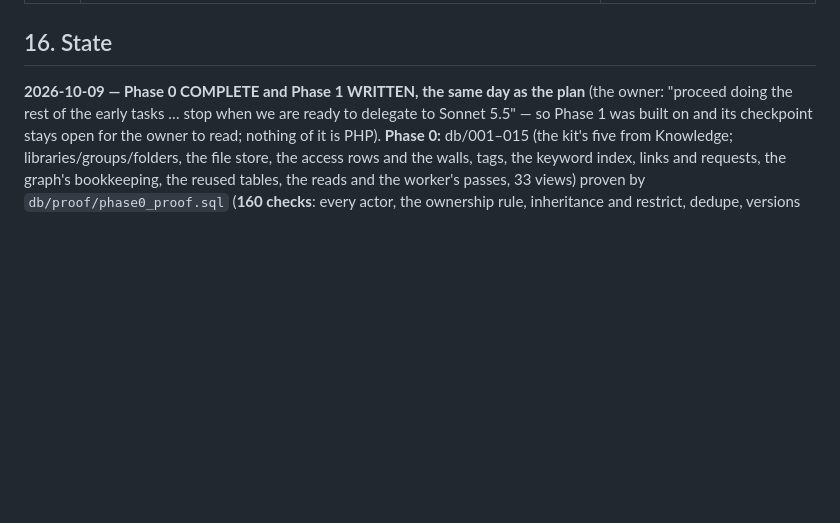
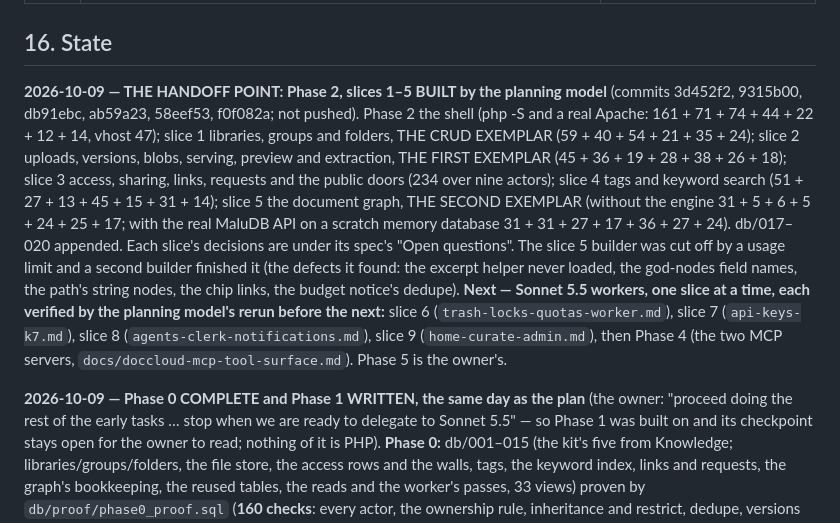
Before and after one commit to maludb/maludb-os-doccloud, a Markdown page: docs/doccloud-design.md, the part around the change. Drawn GitHub-style; blank space fills up the shorter version.

```diff
--- a/docs/doccloud-design.md
+++ b/docs/doccloud-design.md
@@ -716,6 +716,18 @@ live in DocCloud — a later decision that would make `document_link` their door
 
 ## 16. State
 
+**2026-10-09 — THE HANDOFF POINT: Phase 2, slices 1–5 BUILT by the planning model** (commits 3d452f2, 9315b00, db91ebc, ab59a23, 58eef53,
+f0f082a; not pushed). Phase 2 the shell (php -S and a real Apache: 161 + 71 + 74 + 44 + 22 + 12 + 14, vhost 47); slice 1 libraries, groups and
+folders, THE CRUD EXEMPLAR (59 + 40 + 54 + 21 + 35 + 24); slice 2 uploads, versions, blobs, serving, preview and extraction, THE FIRST EXEMPLAR
+(45 + 36 + 19 + 28 + 38 + 26 + 18); slice 3 access, sharing, links, requests and the public doors (234 over nine actors); slice 4 tags and keyword
+search (51 + 27 + 13 + 45 + 15 + 31 + 14); slice 5 the document graph, THE SECOND EXEMPLAR (without the engine 31 + 5 + 6 + 5 + 24 + 25 + 17; with
+the real MaluDB API on a scratch memory database 31 + 31 + 27 + 17 + 36 + 27 + 24). db/017–020 appended. Each slice's decisions are under its
+spec's "Open questions". The slice 5 builder was cut off by a usage limit and a second builder finished it (the defects it found: the
+excerpt helper never loaded, the god-nodes field names, the path's string nodes, the chip links, the budget notice's dedupe).
+**Next — Sonnet 5.5 workers, one slice at a time, each verified by the planning model's rerun before the next:** slice 6
+(`trash-locks-quotas-worker.md`), slice 7 (`api-keys-k7.md`), slice 8 (`agents-clerk-notifications.md`), slice 9 (`home-curate-admin.md`),
+then Phase 4 (the two MCP servers, `docs/doccloud-mcp-tool-surface.md`). Phase 5 is the owner's.
+
 **2026-10-09 — Phase 0 COMPLETE and Phase 1 WRITTEN, the same day as the plan** (the owner: "proceed doing the rest of the early tasks … stop
 when we are ready to delegate to Sonnet 5.5" — so Phase 1 was built on and its checkpoint stays open for the owner to read; nothing of it
 is PHP). **Phase 0:** db/001–015 (the kit's five from Knowledge; libraries/groups/folders, the file store, the access rows and the walls,
```
Also changed, not shown: CLAUDE.md (+7 -6 lines).
